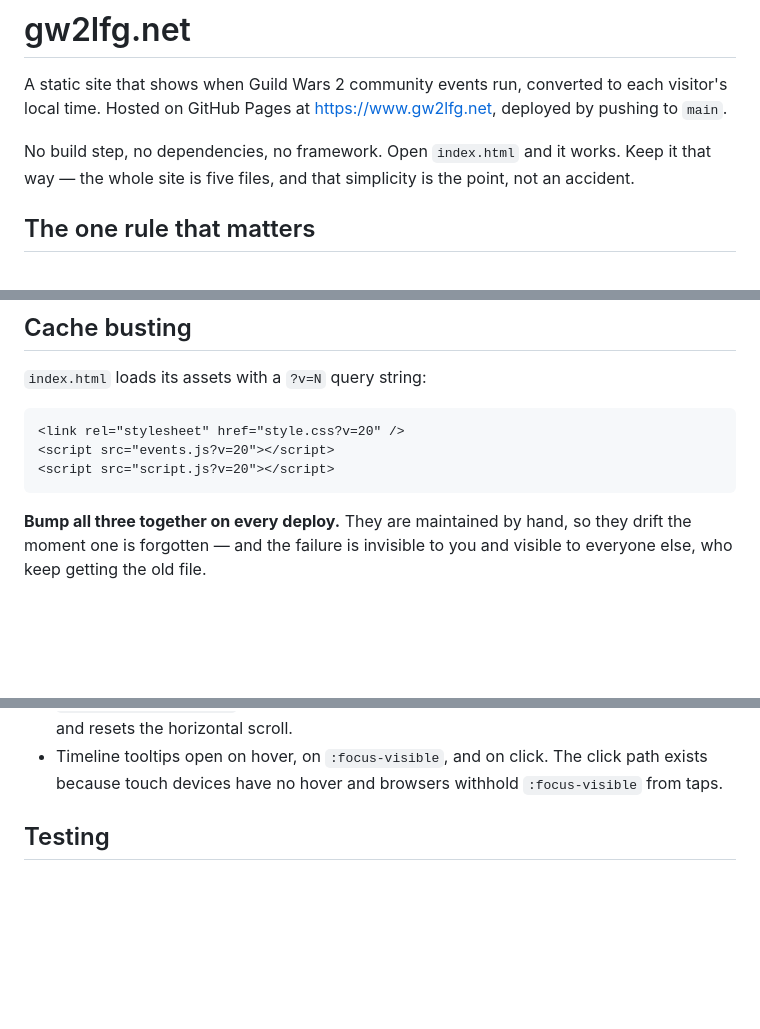
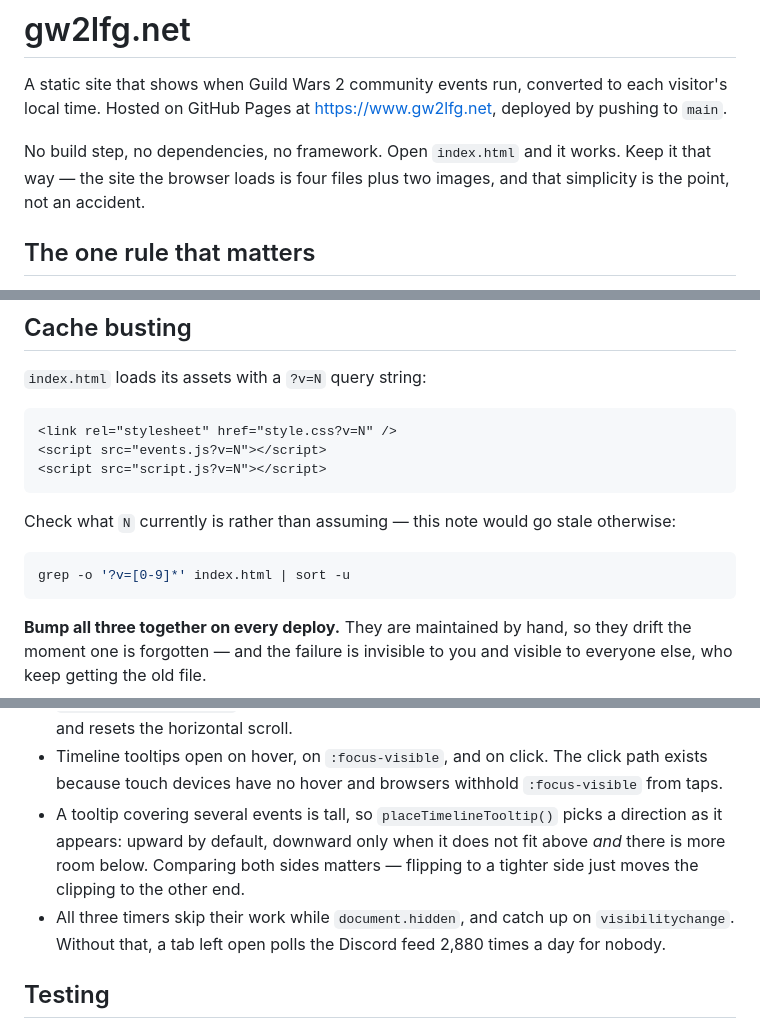
Before and after one commit to jfalasc/gw2lfg.net, a Markdown page: CLAUDE.md, 3 parts joined by grey strips. GitHub-like rendering; blank space fills up the shorter version.

Commit message:
Refresh the project notes after the review
Corrects two things that had gone stale: the site is four files the
browser loads, not five, since the Discord snapshots were removed; and
the cache-busting example no longer hardcodes a version number that
drifts, with a command to check the current one instead.

Records the two behaviours added by the review — how a timeline tooltip
chooses which direction to open, and that the timers idle while the tab
is hidden.

Co-Authored-By: Claude Opus 5 <noreply@anthropic.com>

````diff
--- a/CLAUDE.md
+++ b/CLAUDE.md
@@ -5,8 +5,8 @@ each visitor's local time. Hosted on GitHub Pages at <https://www.gw2lfg.net>,
 deployed by pushing to `main`.
 
 No build step, no dependencies, no framework. Open `index.html` and it works.
-Keep it that way — the whole site is five files, and that simplicity is the
-point, not an accident.
+Keep it that way — the site the browser loads is four files plus two images,
+and that simplicity is the point, not an accident.
 
 ## The one rule that matters
 
@@ -169,9 +169,16 @@ of `schedule`), but no event currently uses it.
 `index.html` loads its assets with a `?v=N` query string:
 
 ```html
-<link rel="stylesheet" href="style.css?v=20" />
-<script src="events.js?v=20"></script>
-<script src="script.js?v=20"></script>
+<link rel="stylesheet" href="style.css?v=N" />
+<script src="events.js?v=N"></script>
+<script src="script.js?v=N"></script>
+```
+
+Check what `N` currently is rather than assuming — this note would go stale
+otherwise:
+
+```bash
+grep -o '?v=[0-9]*' index.html | sort -u
 ```
 
 **Bump all three together on every deploy.** They are maintained by hand, so
@@ -221,6 +228,13 @@ and visible to everyone else, who keep getting the old file.
 - Timeline tooltips open on hover, on `:focus-visible`, and on click. The click
   path exists because touch devices have no hover and browsers withhold
   `:focus-visible` from taps.
+- A tooltip covering several events is tall, so `placeTimelineTooltip()` picks
+  a direction as it appears: upward by default, downward only when it does not
+  fit above *and* there is more room below. Comparing both sides matters —
+  flipping to a tighter side just moves the clipping to the other end.
+- All three timers skip their work while `document.hidden`, and catch up on
+  `visibilitychange`. Without that, a tab left open polls the Discord feed
+  2,880 times a day for nobody.
 
 ## Testing
 
````
